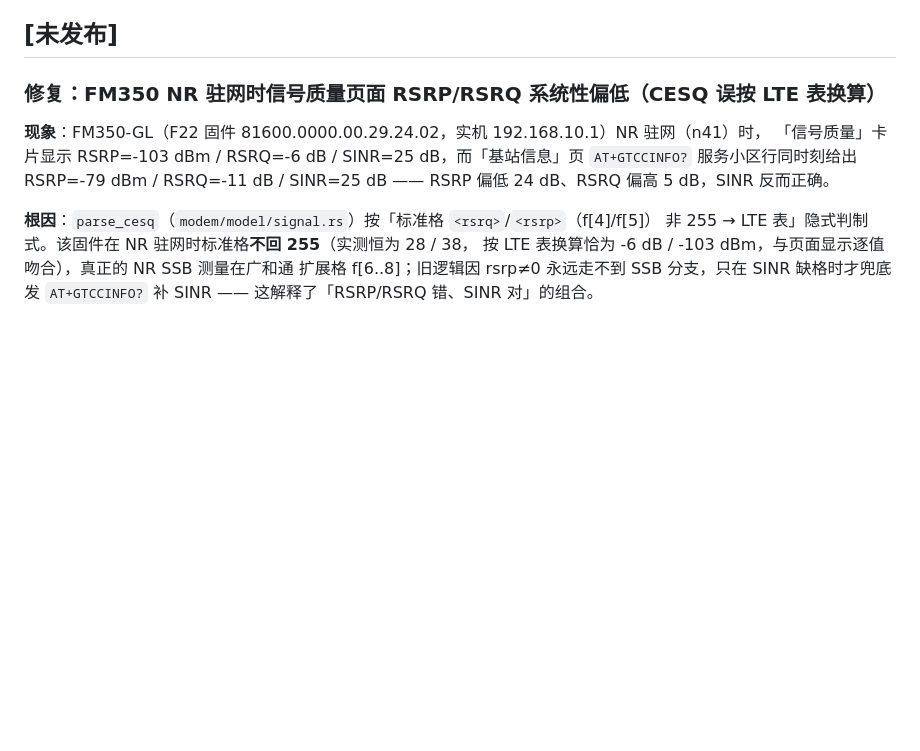
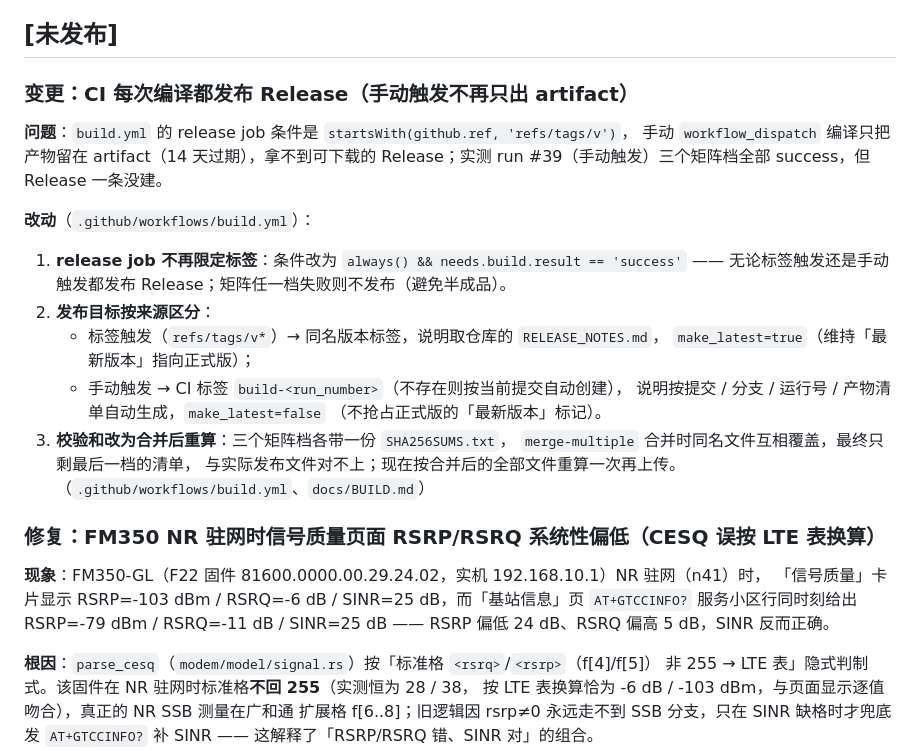
Before and after one commit to LianXia233/modem-pro-unified, a Markdown page: CHANGELOG.md, the part around the change. GitHub-like rendering; blank space fills up the shorter version.

Commit message:
docs(ci): 记录「每次编译都发布 Release」的触发规则与产物校验和口径
配套 .github/workflows/build.yml 的改动（该文件因 OAuth token 缺 workflow
权限域，改由带 workflow 权限的连接器单独提交）：

- release job 条件从 startsWith(github.ref, 'refs/tags/v') 改为
  always() && needs.build.result == 'success'：标签触发与手动 workflow_dispatch
  都发布 Release，矩阵任一档失败则不发布。
- 发布目标按来源区分：标签触发 → 同名版本标签 + RELEASE_NOTES.md +
  make_latest=true；手动触发 → CI 标签 build-<run_number> + 自动生成的说明
  （提交/分支/运行号/产物清单）+ make_latest=false（不抢占正式版最新版本标记）。
- SHA256SUMS.txt 改为三档合并后对全部文件重算（各档自带的同名清单在
  merge-multiple 时互相覆盖，最终只剩最后一档，与实际发布文件对不上）。
- docs/BUILD.md 的 CI 触发规则同步更新。

```diff
--- a/CHANGELOG.md
+++ b/CHANGELOG.md
@@ -9,6 +9,27 @@
 > `DIAL_AUDIT.md` **均已被删除**，只是历史记录，不得作为当前设计依据。
 
 ## [未发布]
+
+### 变更：CI 每次编译都发布 Release（手动触发不再只出 artifact）
+
+**问题**：`build.yml` 的 release job 条件是 `startsWith(github.ref, 'refs/tags/v')`，
+手动 `workflow_dispatch` 编译只把产物留在 artifact（14 天过期），拿不到可下载的
+Release；实测 run #39（手动触发）三个矩阵档全部 success，但 Release 一条没建。
+
+**改动**（`.github/workflows/build.yml`）：
+
+1. **release job 不再限定标签**：条件改为 `always() && needs.build.result == 'success'`
+   —— 无论标签触发还是手动触发都发布 Release；矩阵任一档失败则不发布（避免半成品）。
+2. **发布目标按来源区分**：
+   - 标签触发（`refs/tags/v*`）→ 同名版本标签，说明取仓库的 `RELEASE_NOTES.md`，
+     `make_latest=true`（维持「最新版本」指向正式版）；
+   - 手动触发 → CI 标签 `build-<run_number>`（不存在则按当前提交自动创建），
+     说明按提交 / 分支 / 运行号 / 产物清单自动生成，`make_latest=false`
+     （不抢占正式版的「最新版本」标记）。
+3. **校验和改为合并后重算**：三个矩阵档各带一份 `SHA256SUMS.txt`，
+   `merge-multiple` 合并时同名文件互相覆盖，最终只剩最后一档的清单，
+   与实际发布文件对不上；现在按合并后的全部文件重算一次再上传。
+（`.github/workflows/build.yml`、`docs/BUILD.md`）
 
 ### 修复：FM350 NR 驻网时信号质量页面 RSRP/RSRQ 系统性偏低（CESQ 误按 LTE 表换算）
 
```
Also changed, not shown: docs/BUILD.md (+6 -2 lines).
